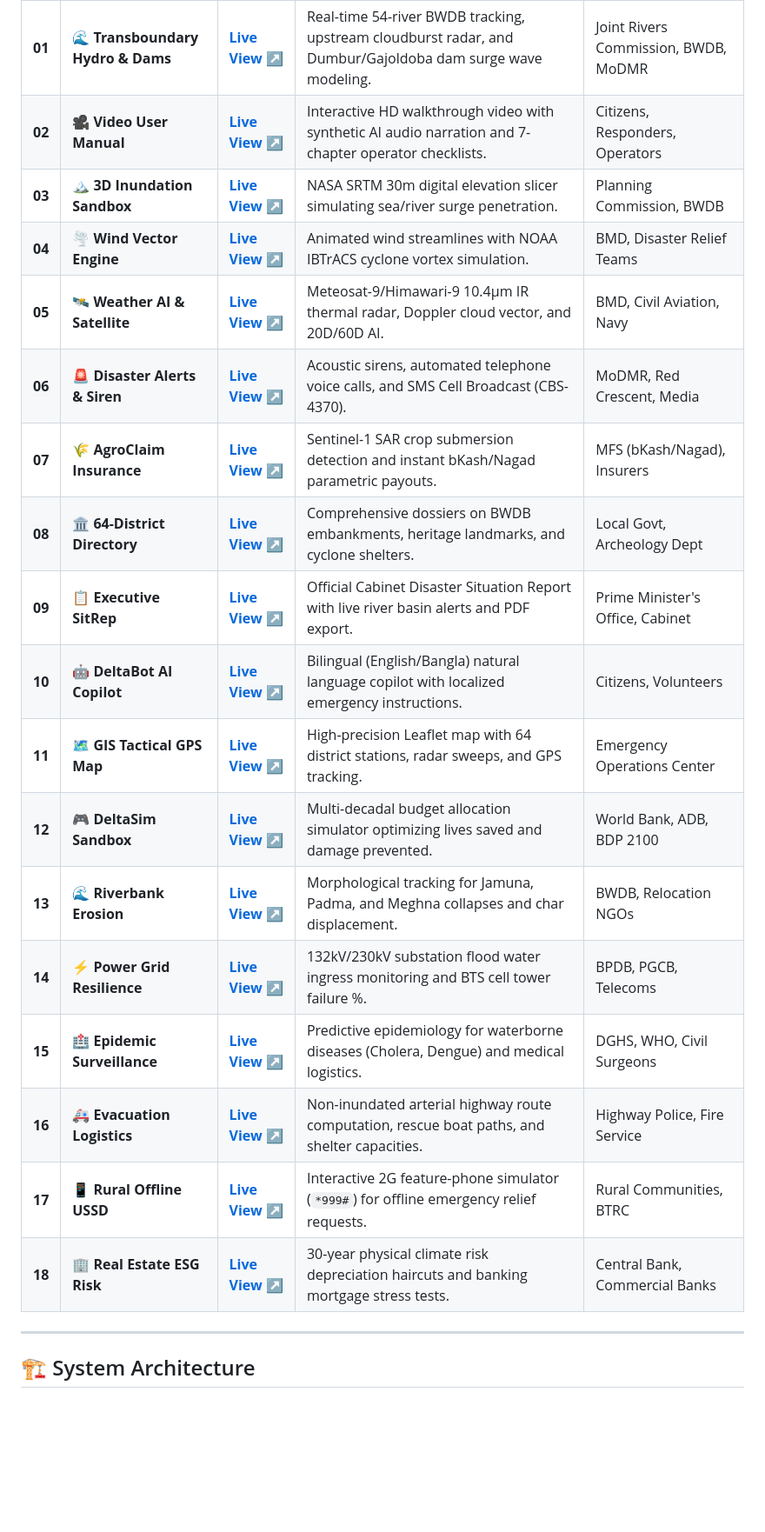
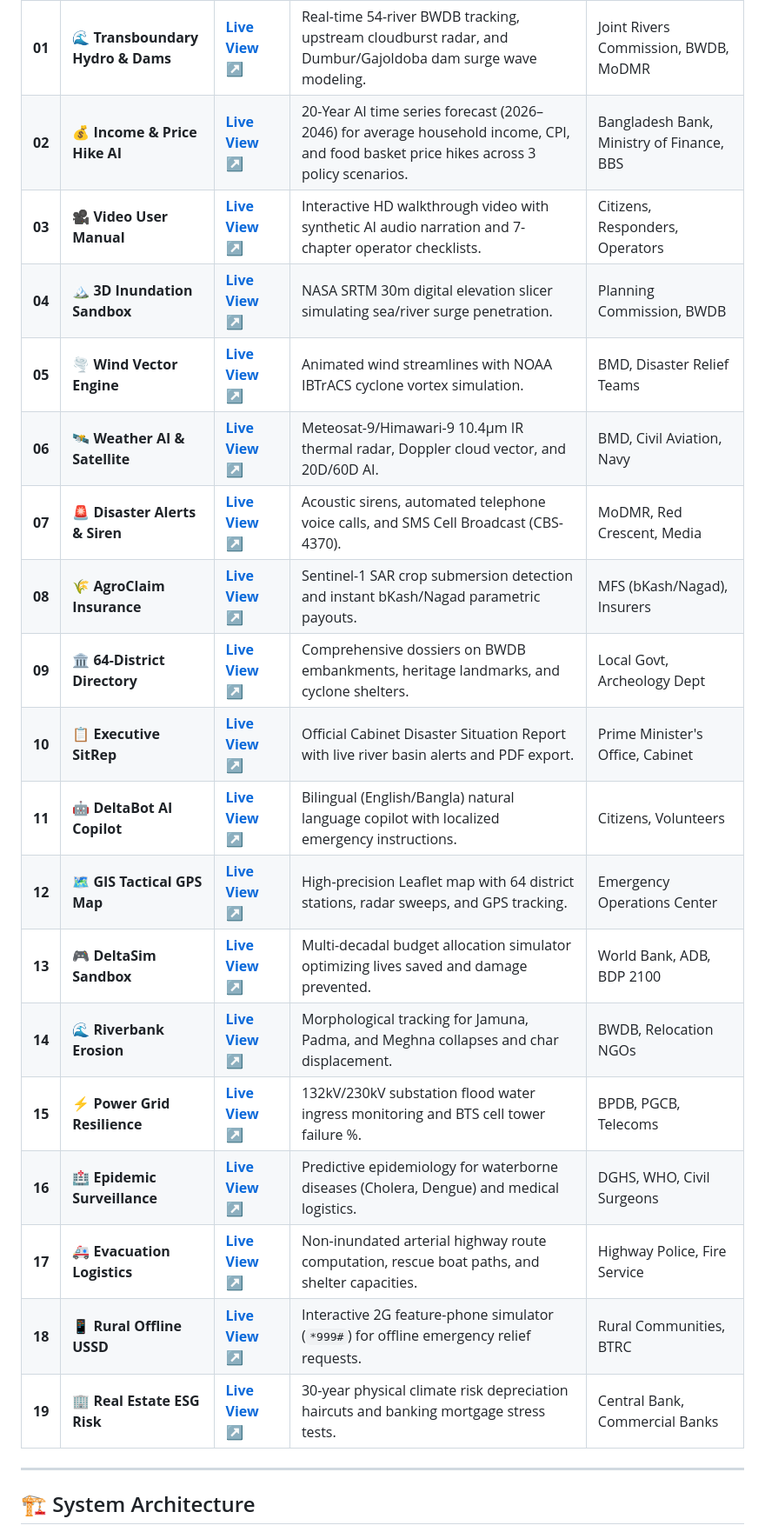
Before and after one commit to ReaduanulFaridFahim/climate-risk-urban-flood-intelligence, a Markdown page: README.md, the part around one of its changes. Shown at 87% size. Drawn GitHub-style; blank space fills up the shorter version.

Commit message:
docs(readme): add Pillar 19 Income & Market Price Hike AI Forecaster and World Bank live feeds

```diff
--- a/README.md
+++ b/README.md
@@ -65,23 +65,24 @@ BanglaShield runs entirely on modern client-side standards with **zero mandatory
 | # | Pillar / Application | Live Demo Link | Core Operational Capability | Target Stakeholder |
 | :-: | :--- | :--- | :--- | :--- |
 | **01** | **🌊 Transboundary Hydro & Dams** | [**Live View ↗**](https://readuanulfaridfahim.github.io/climate-risk-urban-flood-intelligence/web/transboundary_rivers.html) | Real-time 54-river BWDB tracking, upstream cloudburst radar, and Dumbur/Gajoldoba dam surge wave modeling. | Joint Rivers Commission, BWDB, MoDMR |
-| **02** | **🎥 Video User Manual** | [**Live View ↗**](https://readuanulfaridfahim.github.io/climate-risk-urban-flood-intelligence/web/user_manual_video.html) | Interactive HD walkthrough video with synthetic AI audio narration and 7-chapter operator checklists. | Citizens, Responders, Operators |
-| **03** | **🏔️ 3D Inundation Sandbox** | [**Live View ↗**](https://readuanulfaridfahim.github.io/climate-risk-urban-flood-intelligence/web/index.html) | NASA SRTM 30m digital elevation slicer simulating sea/river surge penetration. | Planning Commission, BWDB |
-| **04** | **🌪️ Wind Vector Engine** | [**Live View ↗**](https://readuanulfaridfahim.github.io/climate-risk-urban-flood-intelligence/web/index.html) | Animated wind streamlines with NOAA IBTrACS cyclone vortex simulation. | BMD, Disaster Relief Teams |
-| **05** | **🛰️ Weather AI & Satellite** | [**Live View ↗**](https://readuanulfaridfahim.github.io/climate-risk-urban-flood-intelligence/web/weather_ai.html) | Meteosat-9/Himawari-9 10.4µm IR thermal radar, Doppler cloud vector, and 20D/60D AI. | BMD, Civil Aviation, Navy |
-| **06** | **🚨 Disaster Alerts & Siren** | [**Live View ↗**](https://readuanulfaridfahim.github.io/climate-risk-urban-flood-intelligence/web/disaster_alerts.html) | Acoustic sirens, automated telephone voice calls, and SMS Cell Broadcast (CBS-4370). | MoDMR, Red Crescent, Media |
-| **07** | **🌾 AgroClaim Insurance** | [**Live View ↗**](https://readuanulfaridfahim.github.io/climate-risk-urban-flood-intelligence/web/agroclaim.html) | Sentinel-1 SAR crop submersion detection and instant bKash/Nagad parametric payouts. | MFS (bKash/Nagad), Insurers |
-| **08** | **🏛️ 64-District Directory** | [**Live View ↗**](https://readuanulfaridfahim.github.io/climate-risk-urban-flood-intelligence/web/district_heritage.html) | Comprehensive dossiers on BWDB embankments, heritage landmarks, and cyclone shelters. | Local Govt, Archeology Dept |
-| **09** | **📋 Executive SitRep** | [**Live View ↗**](https://readuanulfaridfahim.github.io/climate-risk-urban-flood-intelligence/web/executive_sitrep.html) | Official Cabinet Disaster Situation Report with live river basin alerts and PDF export. | Prime Minister's Office, Cabinet |
-| **10** | **🤖 DeltaBot AI Copilot** | [**Live View ↗**](https://readuanulfaridfahim.github.io/climate-risk-urban-flood-intelligence/web/deltabot.html) | Bilingual (English/Bangla) natural language copilot with localized emergency instructions. | Citizens, Volunteers |
-| **11** | **🗺️ GIS Tactical GPS Map** | [**Live View ↗**](https://readuanulfaridfahim.github.io/climate-risk-urban-flood-intelligence/web/map_gps.html) | High-precision Leaflet map with 64 district stations, radar sweeps, and GPS tracking. | Emergency Operations Center |
-| **12** | **🎮 DeltaSim Sandbox** | [**Live View ↗**](https://readuanulfaridfahim.github.io/climate-risk-urban-flood-intelligence/web/deltasim.html) | Multi-decadal budget allocation simulator optimizing lives saved and damage prevented. | World Bank, ADB, BDP 2100 |
-| **13** | **🌊 Riverbank Erosion** | [**Live View ↗**](https://readuanulfaridfahim.github.io/climate-risk-urban-flood-intelligence/web/riverbank_erosion.html) | Morphological tracking for Jamuna, Padma, and Meghna collapses and char displacement. | BWDB, Relocation NGOs |
-| **14** | **⚡ Power Grid Resilience** | [**Live View ↗**](https://readuanulfaridfahim.github.io/climate-risk-urban-flood-intelligence/web/grid_resilience.html) | 132kV/230kV substation flood water ingress monitoring and BTS cell tower failure %. | BPDB, PGCB, Telecoms |
-| **15** | **🏥 Epidemic Surveillance** | [**Live View ↗**](https://readuanulfaridfahim.github.io/climate-risk-urban-flood-intelligence/web/health_epidemic.html) | Predictive epidemiology for waterborne diseases (Cholera, Dengue) and medical logistics. | DGHS, WHO, Civil Surgeons |
-| **16** | **🚑 Evacuation Logistics** | [**Live View ↗**](https://readuanulfaridfahim.github.io/climate-risk-urban-flood-intelligence/web/evacroute.html) | Non-inundated arterial highway route computation, rescue boat paths, and shelter capacities. | Highway Police, Fire Service |
-| **17** | **📱 Rural Offline USSD** | [**Live View ↗**](https://readuanulfaridfahim.github.io/climate-risk-urban-flood-intelligence/web/ussd_phone.html) | Interactive 2G feature-phone simulator (`*999#`) for offline emergency relief requests. | Rural Communities, BTRC |
-| **18** | **🏢 Real Estate ESG Risk** | [**Live View ↗**](https://readuanulfaridfahim.github.io/climate-risk-urban-flood-intelligence/web/climadeval.html) | 30-year physical climate risk depreciation haircuts and banking mortgage stress tests. | Central Bank, Commercial Banks |
+| **02** | **💰 Income & Price Hike AI** | [**Live View ↗**](https://readuanulfaridfahim.github.io/climate-risk-urban-flood-intelligence/web/market_income_forecast.html) | 20-Year AI time series forecast (2026–2046) for average household income, CPI, and food basket price hikes across 3 policy scenarios. | Bangladesh Bank, Ministry of Finance, BBS |
+| **03** | **🎥 Video User Manual** | [**Live View ↗**](https://readuanulfaridfahim.github.io/climate-risk-urban-flood-intelligence/web/user_manual_video.html) | Interactive HD walkthrough video with synthetic AI audio narration and 7-chapter operator checklists. | Citizens, Responders, Operators |
+| **04** | **🏔️ 3D Inundation Sandbox** | [**Live View ↗**](https://readuanulfaridfahim.github.io/climate-risk-urban-flood-intelligence/web/index.html) | NASA SRTM 30m digital elevation slicer simulating sea/river surge penetration. | Planning Commission, BWDB |
+| **05** | **🌪️ Wind Vector Engine** | [**Live View ↗**](https://readuanulfaridfahim.github.io/climate-risk-urban-flood-intelligence/web/index.html) | Animated wind streamlines with NOAA IBTrACS cyclone vortex simulation. | BMD, Disaster Relief Teams |
+| **06** | **🛰️ Weather AI & Satellite** | [**Live View ↗**](https://readuanulfaridfahim.github.io/climate-risk-urban-flood-intelligence/web/weather_ai.html) | Meteosat-9/Himawari-9 10.4µm IR thermal radar, Doppler cloud vector, and 20D/60D AI. | BMD, Civil Aviation, Navy |
+| **07** | **🚨 Disaster Alerts & Siren** | [**Live View ↗**](https://readuanulfaridfahim.github.io/climate-risk-urban-flood-intelligence/web/disaster_alerts.html) | Acoustic sirens, automated telephone voice calls, and SMS Cell Broadcast (CBS-4370). | MoDMR, Red Crescent, Media |
+| **08** | **🌾 AgroClaim Insurance** | [**Live View ↗**](https://readuanulfaridfahim.github.io/climate-risk-urban-flood-intelligence/web/agroclaim.html) | Sentinel-1 SAR crop submersion detection and instant bKash/Nagad parametric payouts. | MFS (bKash/Nagad), Insurers |
+| **09** | **🏛️ 64-District Directory** | [**Live View ↗**](https://readuanulfaridfahim.github.io/climate-risk-urban-flood-intelligence/web/district_heritage.html) | Comprehensive dossiers on BWDB embankments, heritage landmarks, and cyclone shelters. | Local Govt, Archeology Dept |
+| **10** | **📋 Executive SitRep** | [**Live View ↗**](https://readuanulfaridfahim.github.io/climate-risk-urban-flood-intelligence/web/executive_sitrep.html) | Official Cabinet Disaster Situation Report with live river basin alerts and PDF export. | Prime Minister's Office, Cabinet |
+| **11** | **🤖 DeltaBot AI Copilot** | [**Live View ↗**](https://readuanulfaridfahim.github.io/climate-risk-urban-flood-intelligence/web/deltabot.html) | Bilingual (English/Bangla) natural language copilot with localized emergency instructions. | Citizens, Volunteers |
+| **12** | **🗺️ GIS Tactical GPS Map** | [**Live View ↗**](https://readuanulfaridfahim.github.io/climate-risk-urban-flood-intelligence/web/map_gps.html) | High-precision Leaflet map with 64 district stations, radar sweeps, and GPS tracking. | Emergency Operations Center |
+| **13** | **🎮 DeltaSim Sandbox** | [**Live View ↗**](https://readuanulfaridfahim.github.io/climate-risk-urban-flood-intelligence/web/deltasim.html) | Multi-decadal budget allocation simulator optimizing lives saved and damage prevented. | World Bank, ADB, BDP 2100 |
+| **14** | **🌊 Riverbank Erosion** | [**Live View ↗**](https://readuanulfaridfahim.github.io/climate-risk-urban-flood-intelligence/web/riverbank_erosion.html) | Morphological tracking for Jamuna, Padma, and Meghna collapses and char displacement. | BWDB, Relocation NGOs |
+| **15** | **⚡ Power Grid Resilience** | [**Live View ↗**](https://readuanulfaridfahim.github.io/climate-risk-urban-flood-intelligence/web/grid_resilience.html) | 132kV/230kV substation flood water ingress monitoring and BTS cell tower failure %. | BPDB, PGCB, Telecoms |
+| **16** | **🏥 Epidemic Surveillance** | [**Live View ↗**](https://readuanulfaridfahim.github.io/climate-risk-urban-flood-intelligence/web/health_epidemic.html) | Predictive epidemiology for waterborne diseases (Cholera, Dengue) and medical logistics. | DGHS, WHO, Civil Surgeons |
+| **17** | **🚑 Evacuation Logistics** | [**Live View ↗**](https://readuanulfaridfahim.github.io/climate-risk-urban-flood-intelligence/web/evacroute.html) | Non-inundated arterial highway route computation, rescue boat paths, and shelter capacities. | Highway Police, Fire Service |
+| **18** | **📱 Rural Offline USSD** | [**Live View ↗**](https://readuanulfaridfahim.github.io/climate-risk-urban-flood-intelligence/web/ussd_phone.html) | Interactive 2G feature-phone simulator (`*999#`) for offline emergency relief requests. | Rural Communities, BTRC |
+| **19** | **🏢 Real Estate ESG Risk** | [**Live View ↗**](https://readuanulfaridfahim.github.io/climate-risk-urban-flood-intelligence/web/climadeval.html) | 30-year physical climate risk depreciation haircuts and banking mortgage stress tests. | Central Bank, Commercial Banks |
 
 ---
 
```
Also changed, not shown: other parts of README.md (+1 -1 lines).
